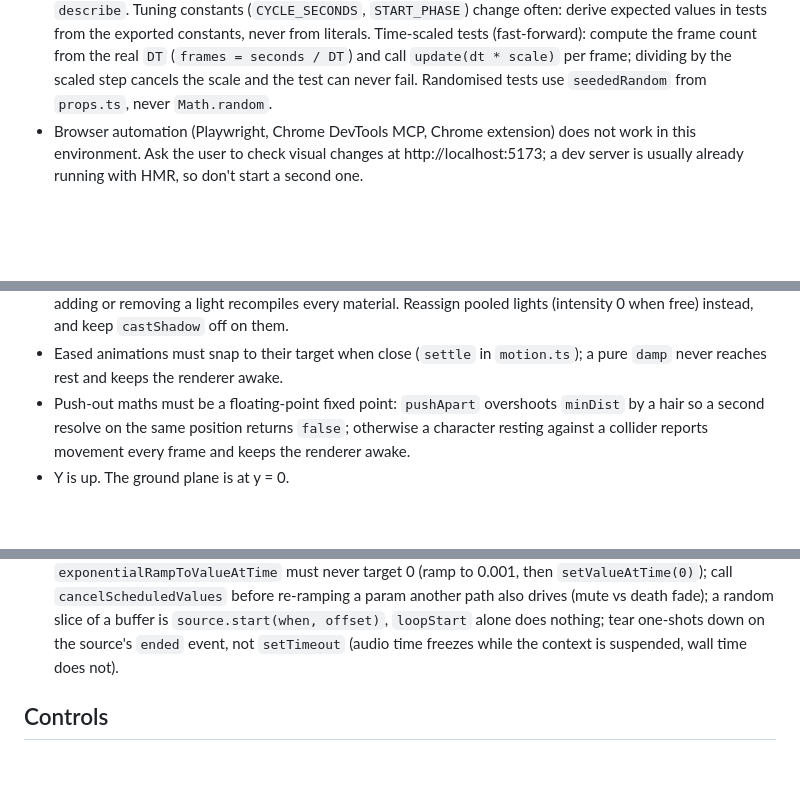
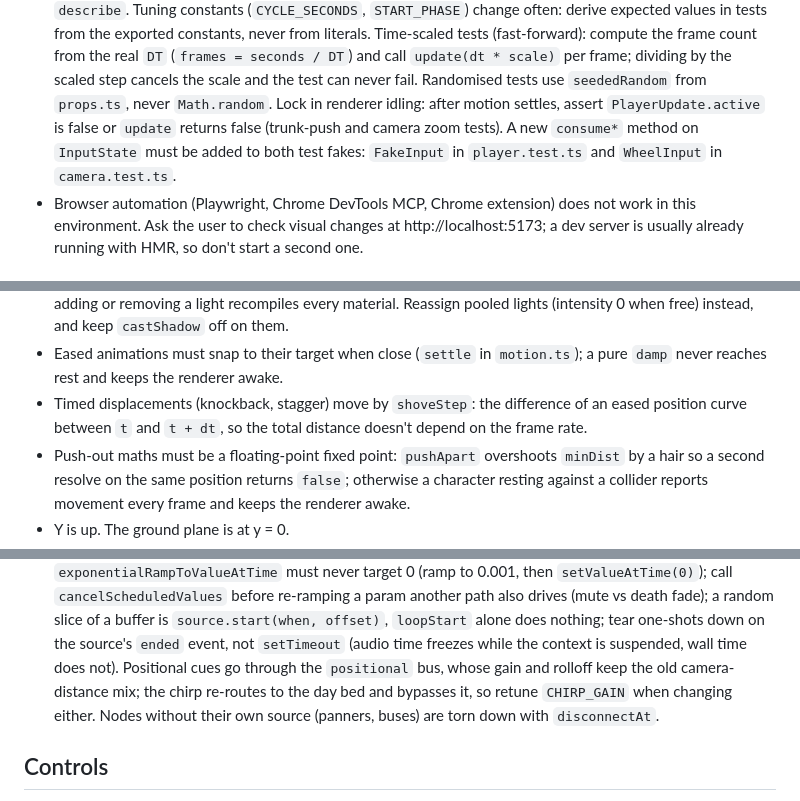
Before and after one commit to dhedegaard/vibecraft, a Markdown page: CLAUDE.md, 3 parts joined by grey strips. Drawn GitHub-style; blank space fills up the shorter version.

```diff
--- a/CLAUDE.md
+++ b/CLAUDE.md
@@ -67,6 +67,10 @@ Feature work goes on a branch and lands with `git merge --no-ff` into main (neve
   `DT` (`frames = seconds / DT`) and call `update(dt * scale)` per frame;
   dividing by the scaled step cancels the scale and the test can never fail.
   Randomised tests use `seededRandom` from `props.ts`, never `Math.random`.
+  Lock in renderer idling: after motion settles, assert `PlayerUpdate.active`
+  is false or `update` returns false (trunk-push and camera zoom tests).
+  A new `consume*` method on `InputState` must be added to both test fakes:
+  `FakeInput` in `player.test.ts` and `WheelInput` in `camera.test.ts`.
 - Browser automation (Playwright, Chrome DevTools MCP, Chrome extension) does
   not work in this environment. Ask the user to check visual changes at
   http://localhost:5173; a dev server is usually already running with HMR, so
@@ -173,6 +177,9 @@ Feature work goes on a branch and lands with `git merge --no-ff` into main (neve
   keep `castShadow` off on them.
 - Eased animations must snap to their target when close (`settle` in
   `motion.ts`); a pure `damp` never reaches rest and keeps the renderer awake.
+- Timed displacements (knockback, stagger) move by `shoveStep`: the difference
+  of an eased position curve between `t` and `t + dt`, so the total distance
+  doesn't depend on the frame rate.
 - Push-out maths must be a floating-point fixed point: `pushApart` overshoots
   `minDist` by a hair so a second resolve on the same position returns `false`;
   otherwise a character resting against a collider reports movement every
@@ -296,6 +303,10 @@ Feature work goes on a branch and lands with `git merge --no-ff` into main (neve
   buffer is `source.start(when, offset)`, `loopStart` alone does nothing;
   tear one-shots down on the source's `ended` event, not `setTimeout` (audio
   time freezes while the context is suspended, wall time does not).
+  Positional cues go through the `positional` bus, whose gain and rolloff keep
+  the old camera-distance mix; the chirp re-routes to the day bed and bypasses
+  it, so retune `CHIRP_GAIN` when changing either. Nodes without their own
+  source (panners, buses) are torn down with `disconnectAt`.
 
 ## Controls
 
```
Also changed, not shown: BACKLOG.md (+4 -4 lines).
